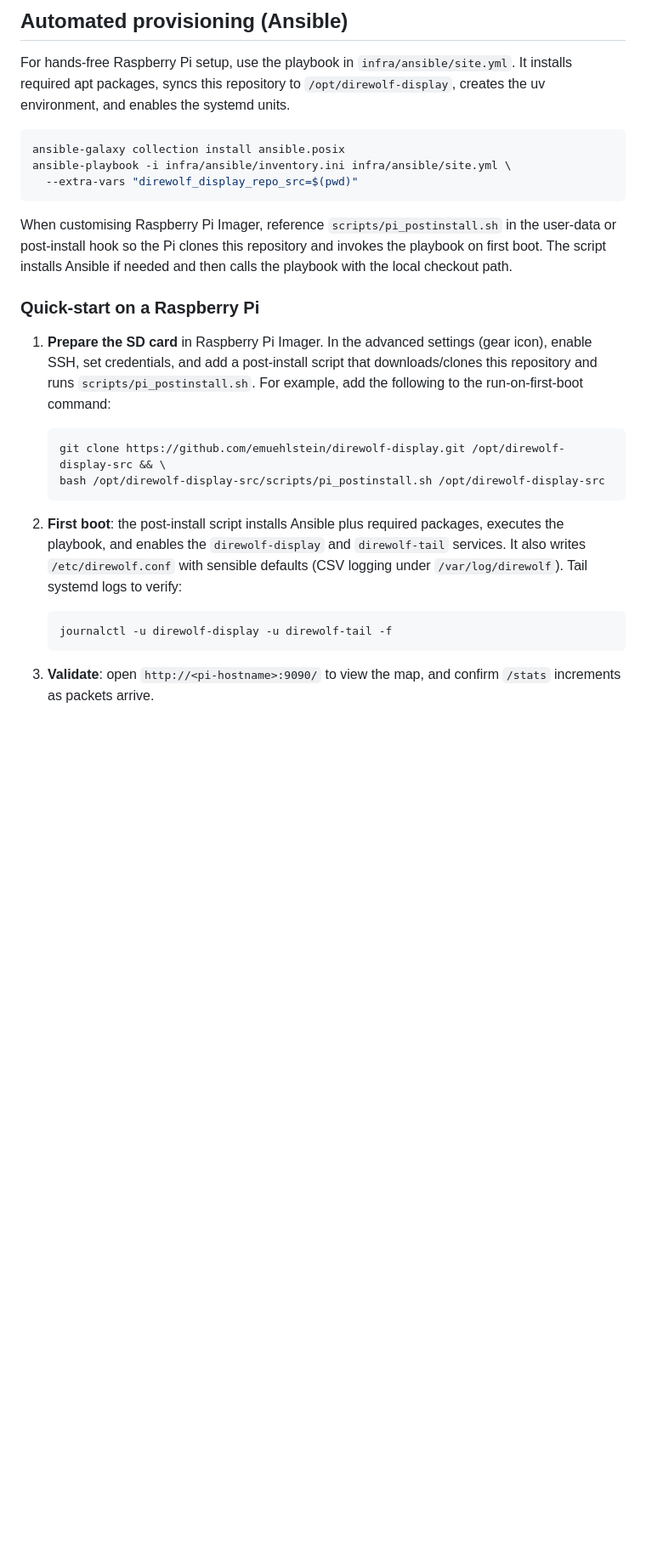
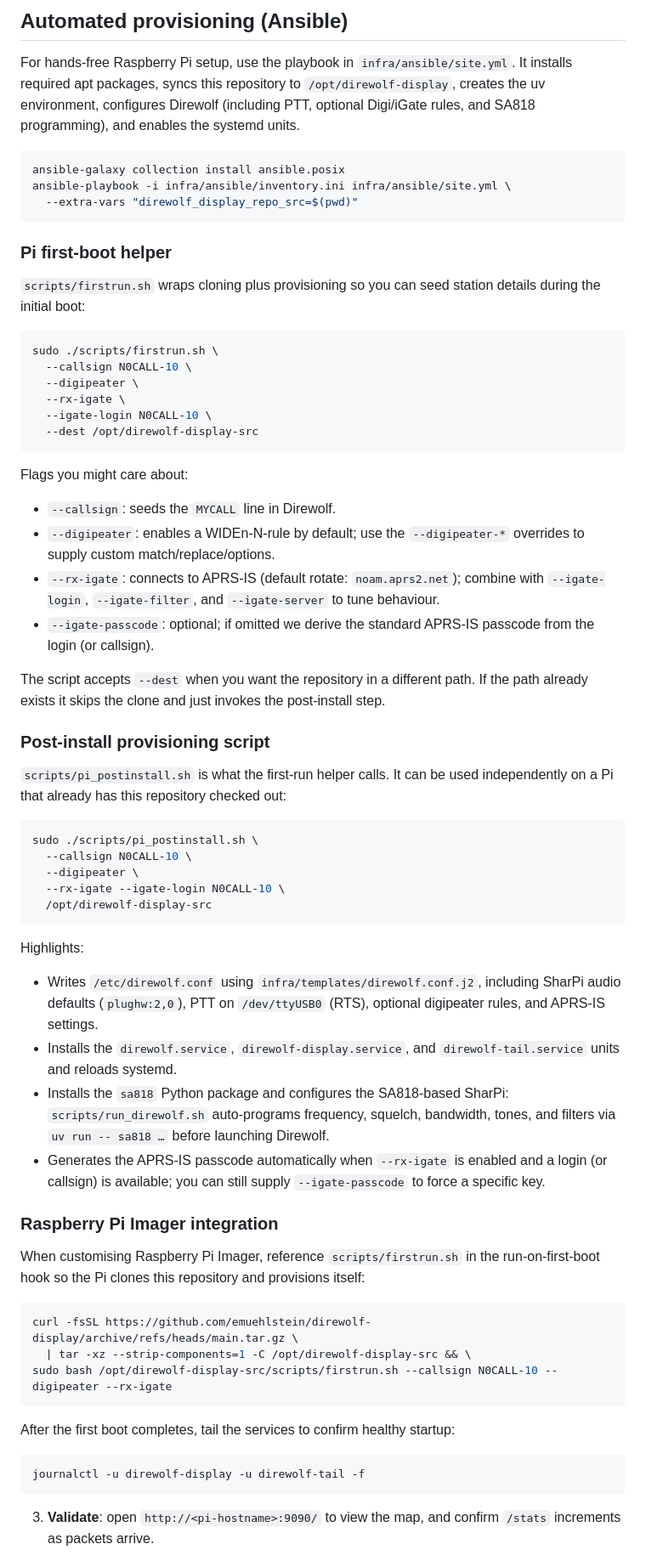
Before and after one commit to emuehlstein/direwolf-display, a Markdown page: README.md, the part around the change. Shown at 85% size. Drawn GitHub-style; blank space fills up the shorter version.

````diff
--- a/README.md
+++ b/README.md
@@ -159,7 +159,8 @@ sudo systemctl enable --now direwolf-tail
 
 For hands-free Raspberry Pi setup, use the playbook in `infra/ansible/site.yml`.
 It installs required apt packages, syncs this repository to `/opt/direwolf-display`,
-creates the uv environment, and enables the systemd units.
+creates the uv environment, configures Direwolf (including PTT, optional Digi/iGate
+rules, and SA818 programming), and enables the systemd units.
 
 ```bash
 ansible-galaxy collection install ansible.posix
@@ -167,31 +168,77 @@ ansible-playbook -i infra/ansible/inventory.ini infra/ansible/site.yml \
   --extra-vars "direwolf_display_repo_src=$(pwd)"
 ```
 
-When customising Raspberry Pi Imager, reference `scripts/pi_postinstall.sh` in the
-user-data or post-install hook so the Pi clones this repository and invokes the
-playbook on first boot. The script installs Ansible if needed and then calls the
-playbook with the local checkout path.
+### Pi first-boot helper
 
-### Quick-start on a Raspberry Pi
+`scripts/firstrun.sh` wraps cloning plus provisioning so you can seed station
+details during the initial boot:
 
-1. **Prepare the SD card** in Raspberry Pi Imager. In the advanced settings
-   (gear icon), enable SSH, set credentials, and add a post-install script that
-   downloads/clones this repository and runs `scripts/pi_postinstall.sh`. For
-   example, add the following to the run-on-first-boot command:
+```bash
+sudo ./scripts/firstrun.sh \
+  --callsign N0CALL-10 \
+  --digipeater \
+  --rx-igate \
+  --igate-login N0CALL-10 \
+  --dest /opt/direwolf-display-src
+```
 
-   ```bash
-   git clone https://github.com/emuehlstein/direwolf-display.git /opt/direwolf-display-src && \
-   bash /opt/direwolf-display-src/scripts/pi_postinstall.sh /opt/direwolf-display-src
-   ```
+Flags you might care about:
 
-2. **First boot**: the post-install script installs Ansible plus required
-   packages, executes the playbook, and enables the `direwolf-display` and
-   `direwolf-tail` services. It also writes `/etc/direwolf.conf` with sensible
-   defaults (CSV logging under `/var/log/direwolf`). Tail systemd logs to verify:
+- `--callsign`: seeds the `MYCALL` line in Direwolf.
+- `--digipeater`: enables a WIDEn-N-rule by default; use the `--digipeater-*`
+  overrides to supply custom match/replace/options.
+- `--rx-igate`: connects to APRS-IS (default rotate: `noam.aprs2.net`); combine
+  with `--igate-login`, `--igate-filter`, and `--igate-server` to tune behaviour.
+- `--igate-passcode`: optional; if omitted we derive the standard APRS-IS passcode
+  from the login (or callsign).
 
-   ```bash
-   journalctl -u direwolf-display -u direwolf-tail -f
-   ```
+The script accepts `--dest` when you want the repository in a different path.
+If the path already exists it skips the clone and just invokes the post-install
+step.
+
+### Post-install provisioning script
+
+`scripts/pi_postinstall.sh` is what the first-run helper calls. It can be used
+independently on a Pi that already has this repository checked out:
+
+```bash
+sudo ./scripts/pi_postinstall.sh \
+  --callsign N0CALL-10 \
+  --digipeater \
+  --rx-igate --igate-login N0CALL-10 \
+  /opt/direwolf-display-src
+```
+
+Highlights:
+
+- Writes `/etc/direwolf.conf` using `infra/templates/direwolf.conf.j2`, including
+  SharPi audio defaults (`plughw:2,0`), PTT on `/dev/ttyUSB0` (RTS), optional
+  digipeater rules, and APRS-IS settings.
+- Installs the `direwolf.service`, `direwolf-display.service`, and `direwolf-tail.service`
+  units and reloads systemd.
+- Installs the `sa818` Python package and configures the SA818-based SharPi:
+  `scripts/run_direwolf.sh` auto-programs frequency, squelch, bandwidth, tones,
+  and filters via `uv run -- sa818 …` before launching Direwolf.
+- Generates the APRS-IS passcode automatically when `--rx-igate` is enabled and a
+  login (or callsign) is available; you can still supply `--igate-passcode` to force
+  a specific key.
+
+### Raspberry Pi Imager integration
+
+When customising Raspberry Pi Imager, reference `scripts/firstrun.sh` in the
+run-on-first-boot hook so the Pi clones this repository and provisions itself:
+
+```bash
+curl -fsSL https://github.com/emuehlstein/direwolf-display/archive/refs/heads/main.tar.gz \
+  | tar -xz --strip-components=1 -C /opt/direwolf-display-src && \
+sudo bash /opt/direwolf-display-src/scripts/firstrun.sh --callsign N0CALL-10 --digipeater --rx-igate
+```
+
+After the first boot completes, tail the services to confirm healthy startup:
+
+```bash
+journalctl -u direwolf-display -u direwolf-tail -f
+```
 
 3. **Validate**: open `http://<pi-hostname>:9090/` to view the map, and confirm
    `/stats` increments as packets arrive.
````
